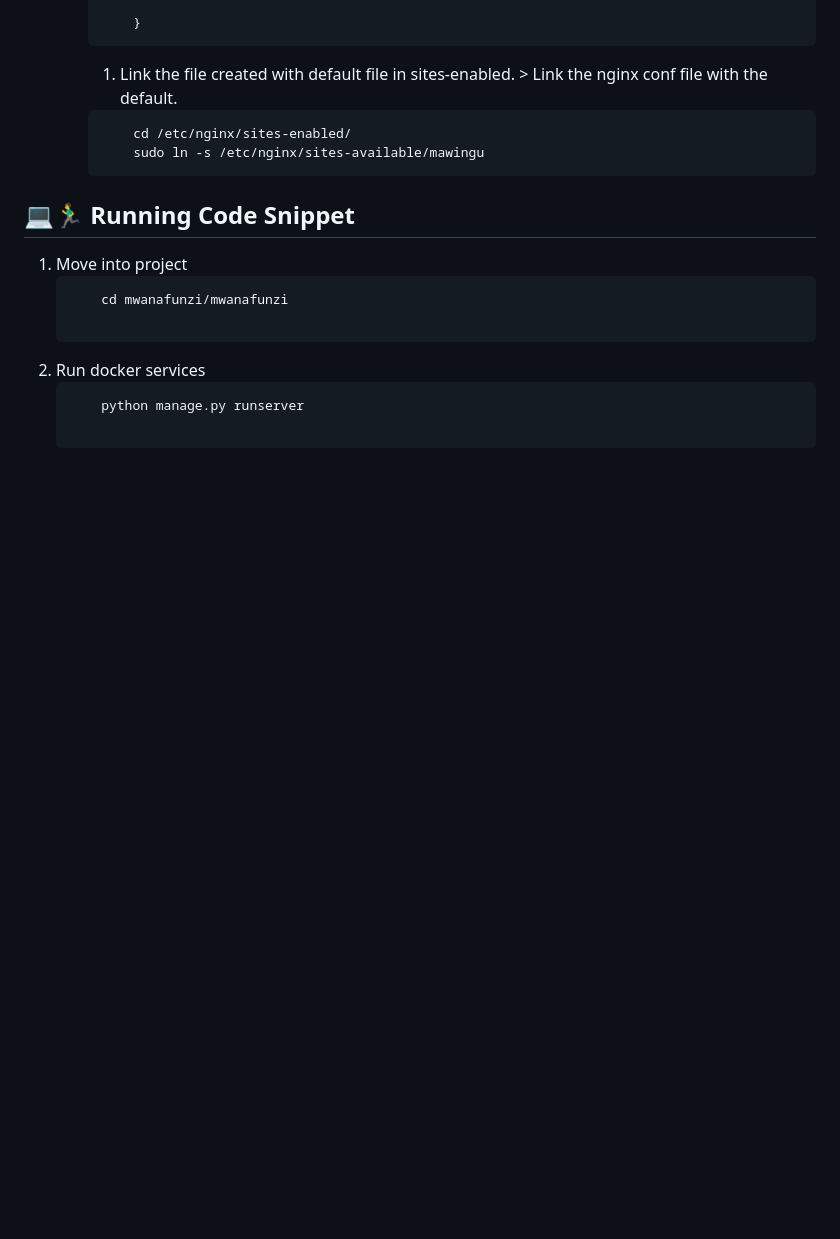
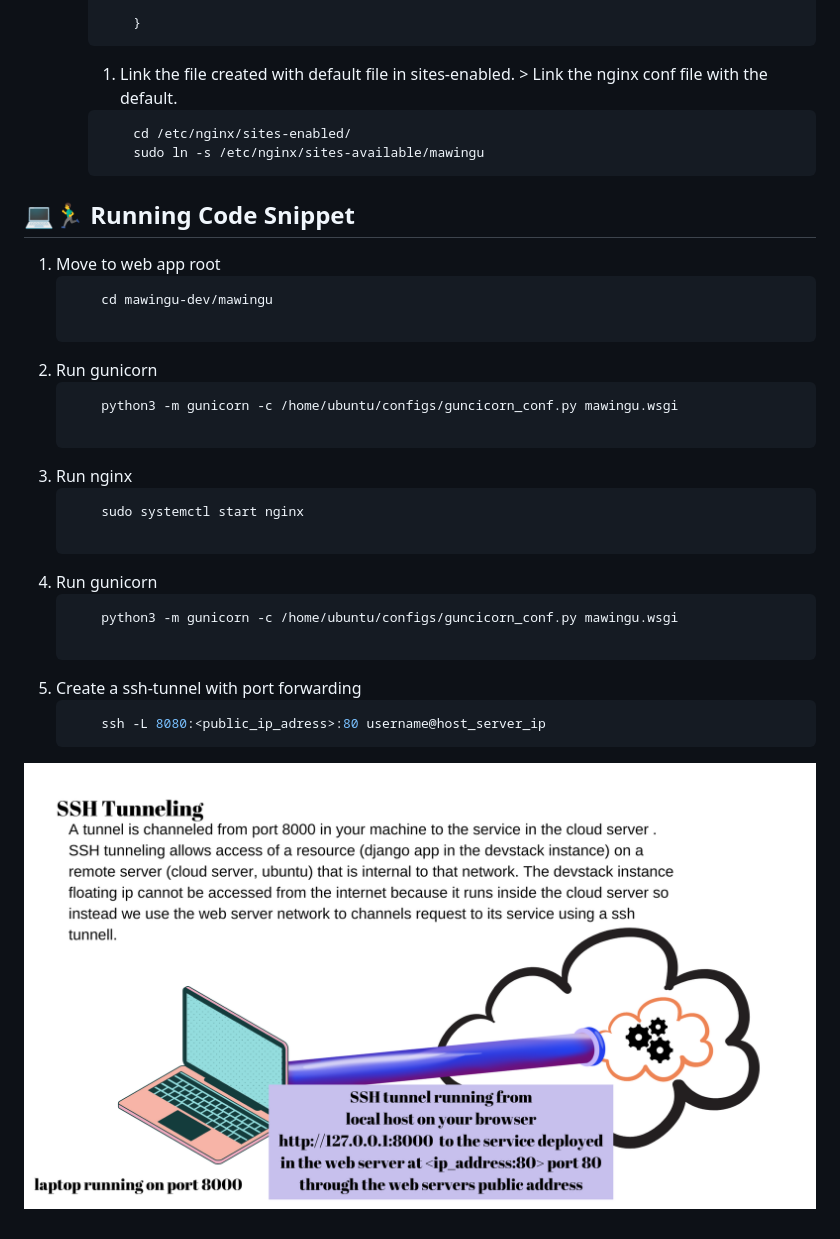
Before and after one commit to devoure/mawingu-dev, a Markdown page: README.md, the part around the change printed below. Rendered like a GitHub page; pictures changed too: screenshots/ssh.png (added); blank space fills up the shorter version.

````diff
--- a/README.md
+++ b/README.md
@@ -146,13 +148,28 @@
     	```
 
 ## 💻🏃‍♂️ Running Code Snippet
-   1. Move into project
+   1. Move to web app root
         ```bash
-            cd mwanafunzi/mwanafunzi
+            cd mawingu-dev/mawingu
 
         ```
-   1. Run docker services
+   1. Run gunicorn
         ```bash
-            python manage.py runserver
+            python3 -m gunicorn -c /home/ubuntu/configs/guncicorn_conf.py mawingu.wsgi
 
         ```
+   1. Run nginx
+        ```bash
+            sudo systemctl start nginx
+
+        ```
+   1. Run gunicorn
+        ```bash
+            python3 -m gunicorn -c /home/ubuntu/configs/guncicorn_conf.py mawingu.wsgi
+
+        ```
+   1. Create a ssh-tunnel with port forwarding
+        ```bash
+            ssh -L 8080:<public_ip_adress>:80 username@host_server_ip
+        ```
+![SSH](./screenshots/ssh.png)
````
Also changed, not shown: other parts of README.md (+5 -3 lines), screenshots/devstack.png (added), screenshots/layout.png (added).
